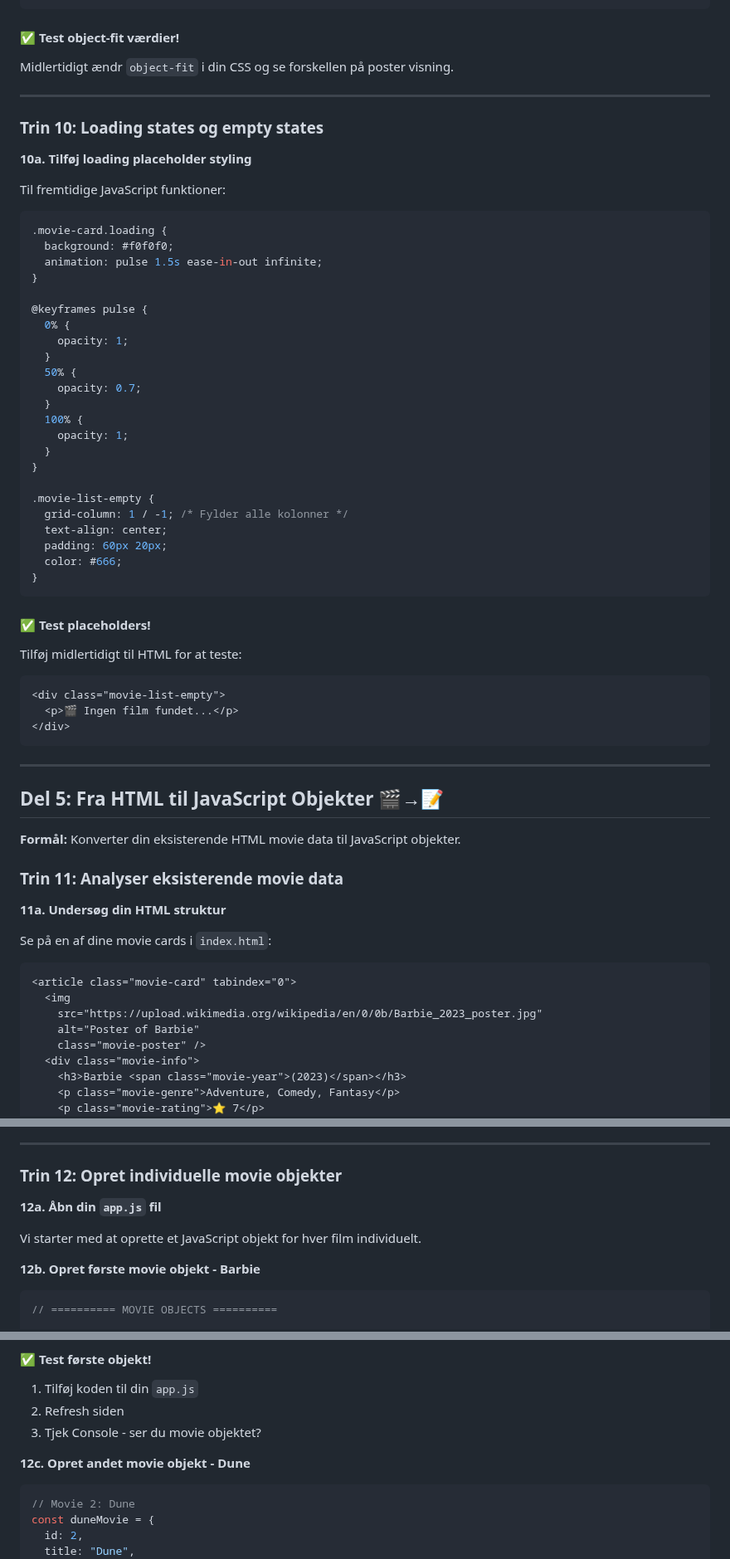
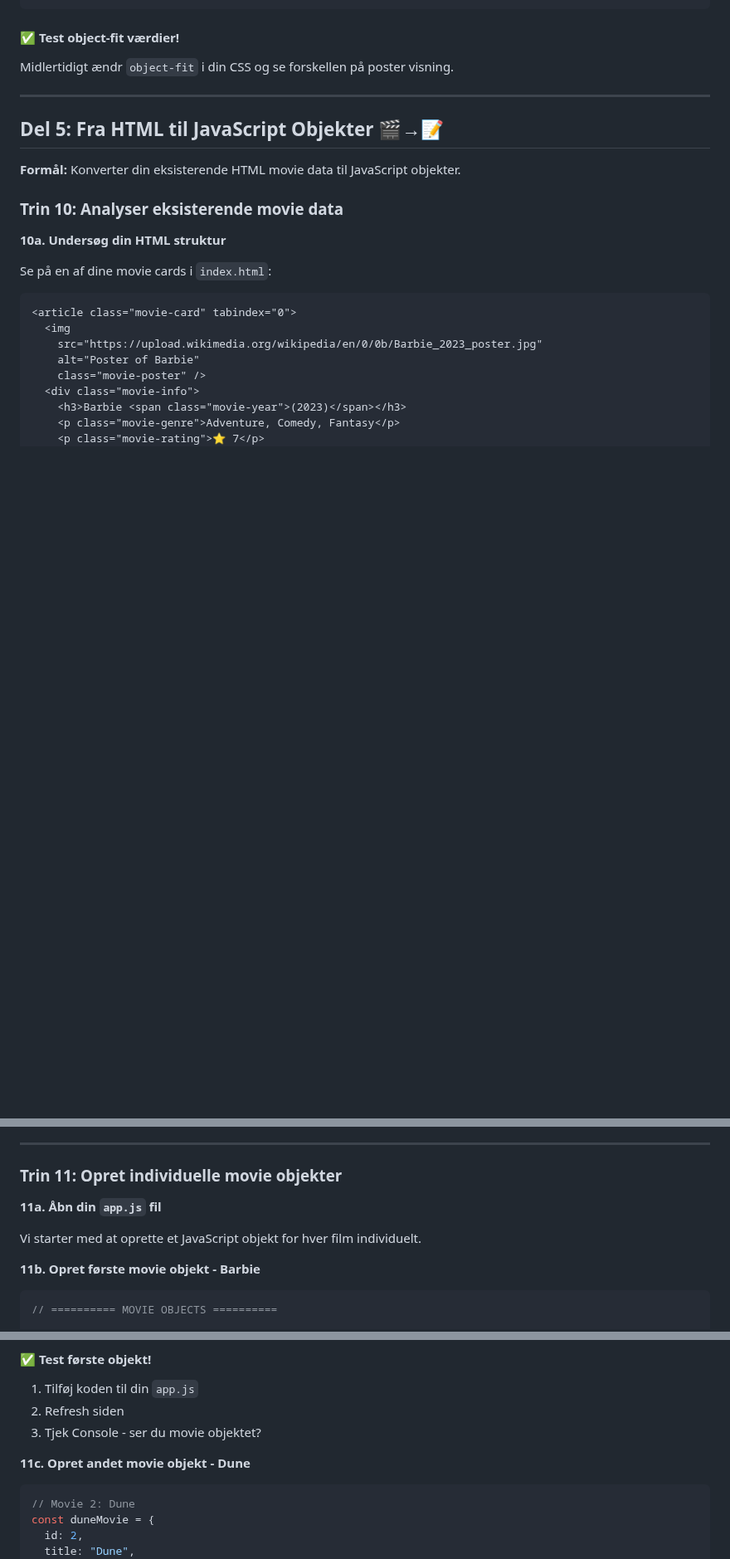
Before and after one commit to cederdorff/js-movie-app, a Markdown page: _exercises/movie-app-2.md, 3 parts joined by grey strips. Shown at 83% size. Rendered like a GitHub page; blank space fills up the shorter version.

Commit message:
Refactor movie app exercise: Update step numbering and remove loading state instructions for clarity and organization.

````diff
--- a/_exercises/movie-app-2.md
+++ b/_exercises/movie-app-2.md
@@ -527,57 +527,13 @@ Midlertidigt ændr `object-fit` i din CSS og se forskellen på poster visning.
 
 ---
 
-### Trin 10: Loading states og empty states
-
-**10a. Tilføj loading placeholder styling**
-
-Til fremtidige JavaScript funktioner:
-
-```css
-.movie-card.loading {
-  background: #f0f0f0;
-  animation: pulse 1.5s ease-in-out infinite;
-}
-
-@keyframes pulse {
-  0% {
-    opacity: 1;
-  }
-  50% {
-    opacity: 0.7;
-  }
-  100% {
-    opacity: 1;
-  }
-}
-
-.movie-list-empty {
-  grid-column: 1 / -1; /* Fylder alle kolonner */
-  text-align: center;
-  padding: 60px 20px;
-  color: #666;
-}
-```
-
-#### ✅ Test placeholders!
-
-Tilføj midlertidigt til HTML for at teste:
-
-```html
-<div class="movie-list-empty">
-  <p>🎬 Ingen film fundet...</p>
-</div>
-```
-
----
-
 ## Del 5: Fra HTML til JavaScript Objekter 🎬→📝
 
 **Formål:** Konverter din eksisterende HTML movie data til JavaScript objekter.
 
-### Trin 11: Analyser eksisterende movie data
-
-**11a. Undersøg din HTML struktur**
+### Trin 10: Analyser eksisterende movie data
+
+**10a. Undersøg din HTML struktur**
 
 Se på en af dine movie cards i `index.html`:
 
@@ -612,13 +568,13 @@ Fra hver movie card kan vi udtrække:
 
 ---
 
-### Trin 12: Opret individuelle movie objekter
-
-**12a. Åbn din `app.js` fil**
+### Trin 11: Opret individuelle movie objekter
+
+**11a. Åbn din `app.js` fil**
 
 Vi starter med at oprette et JavaScript objekt for hver film individuelt.
 
-**12b. Opret første movie objekt - Barbie**
+**11b. Opret første movie objekt - Barbie**
 
 ```javascript
 // ========== MOVIE OBJECTS ==========
@@ -646,7 +602,7 @@ console.log("Barbie movie object:", barbieMovie);
 2. Refresh siden
 3. Tjek Console - ser du movie objektet?
 
-**12c. Opret andet movie objekt - Dune**
+**11c. Opret andet movie objekt - Dune**
 
 ```javascript
 // Movie 2: Dune
````
Also changed, not shown: other parts of _exercises/movie-app-2.md (+10 -18 lines).
